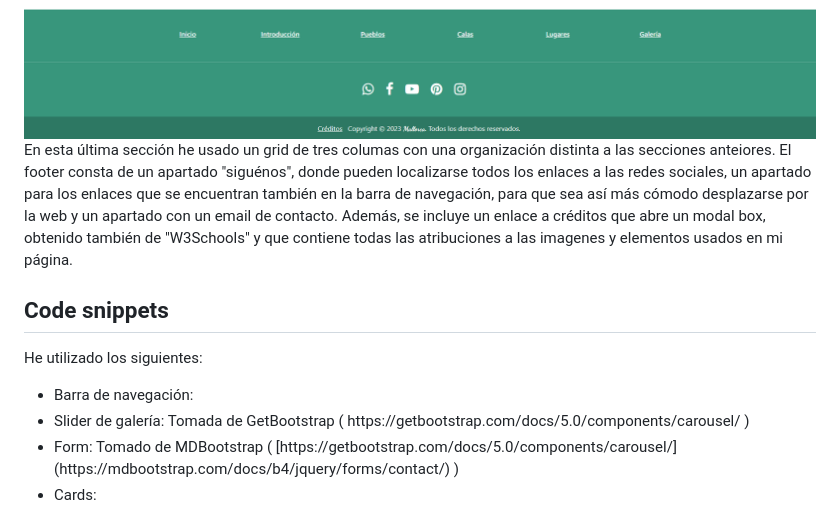
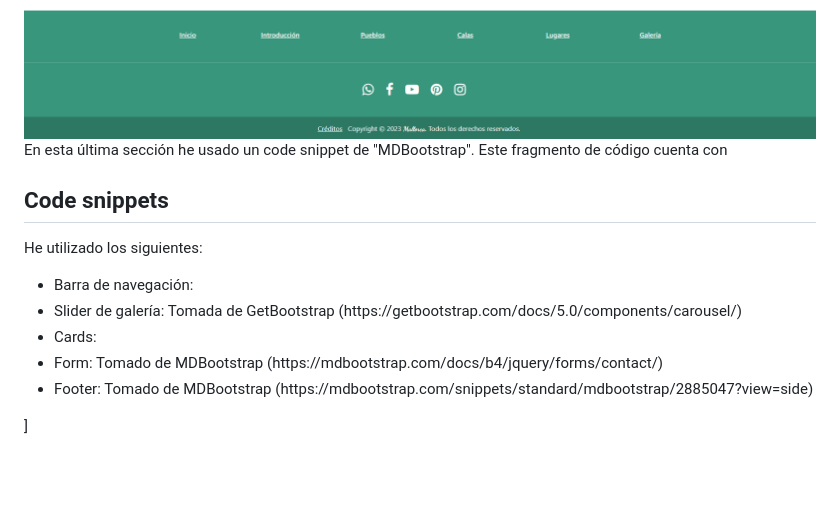
Before and after one commit to albaromero6/mallorcaBootstrap, a Markdown page: README.md, the part around the change. Drawn GitHub-style; blank space fills up the shorter version.

```diff
--- a/README.md
+++ b/README.md
@@ -63,7 +63,7 @@
 
 <h3>Footer</h3>
 <img src="./img-readme/footer.png" alt="imagen de la sección footer" style="width:100%">
-<p>En esta última sección he usado un grid de tres columas con una organización distinta a las secciones anteiores. El footer consta de un apartado "siguénos", donde pueden localizarse todos los enlaces a las redes sociales, un apartado para los enlaces que se encuentran también en la barra de navegación, para que sea así más cómodo desplazarse por la web y un apartado con un email de contacto. Además, se incluye un enlace a créditos que abre un modal box, obtenido también de "W3Schools" y que contiene todas las atribuciones a las imagenes y elementos usados en mi página.</p>
+<p>En esta última sección he usado un code snippet de "MDBootstrap". Este fragmento de código cuenta con </p>
 
 
 
@@ -73,7 +73,8 @@
 <p>He utilizado los siguientes:</p>
 <ul>
   <li>Barra de navegación:</li>
-  <li>Slider de galería: Tomada de GetBootstrap ( https://getbootstrap.com/docs/5.0/components/carousel/ )</li>
-  <li>Form: Tomado de MDBootstrap ( [https://getbootstrap.com/docs/5.0/components/carousel/](https://mdbootstrap.com/docs/b4/jquery/forms/contact/) )</li>
+  <li>Slider de galería: Tomada de GetBootstrap (https://getbootstrap.com/docs/5.0/components/carousel/)</li>
   <li>Cards:</li>
-</ul>
+  <li>Form: Tomado de MDBootstrap (https://mdbootstrap.com/docs/b4/jquery/forms/contact/)</li>
+  <li>Footer: Tomado de MDBootstrap (https://mdbootstrap.com/snippets/standard/mdbootstrap/2885047?view=side)</li>
+</ul>]
```
